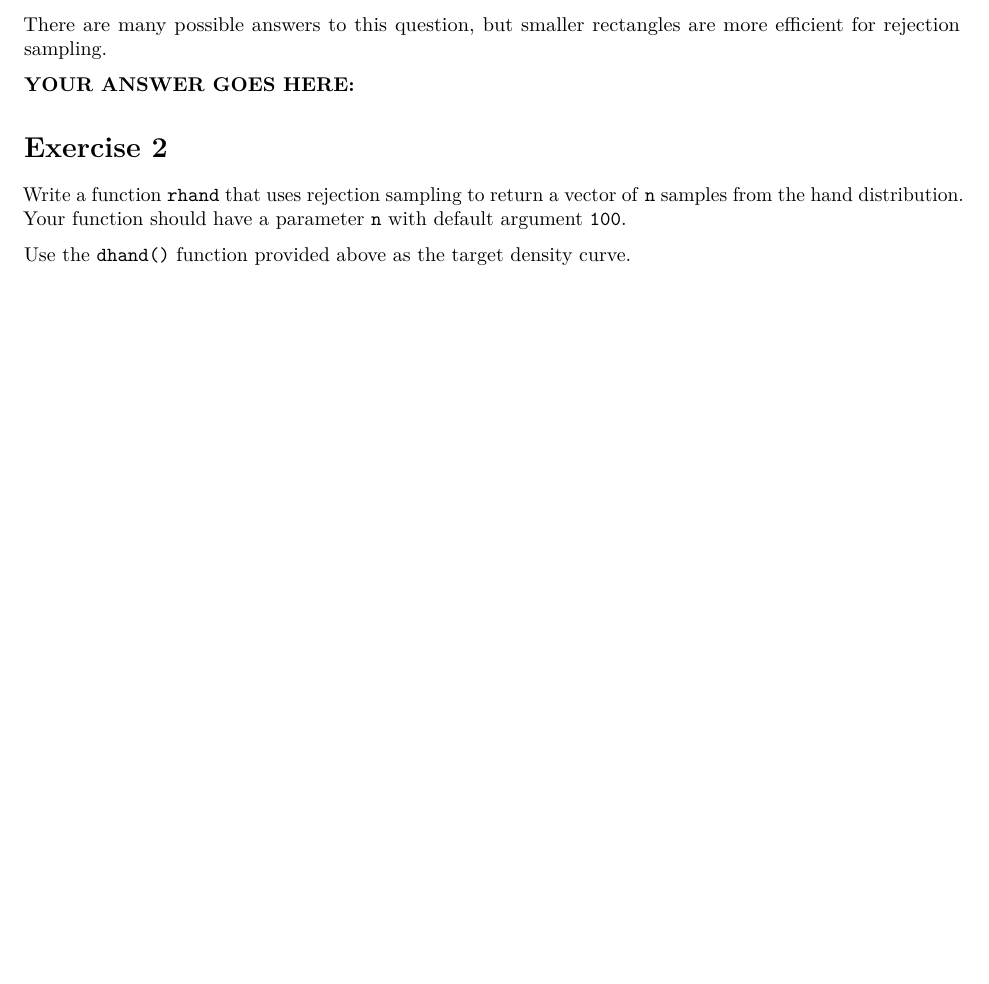
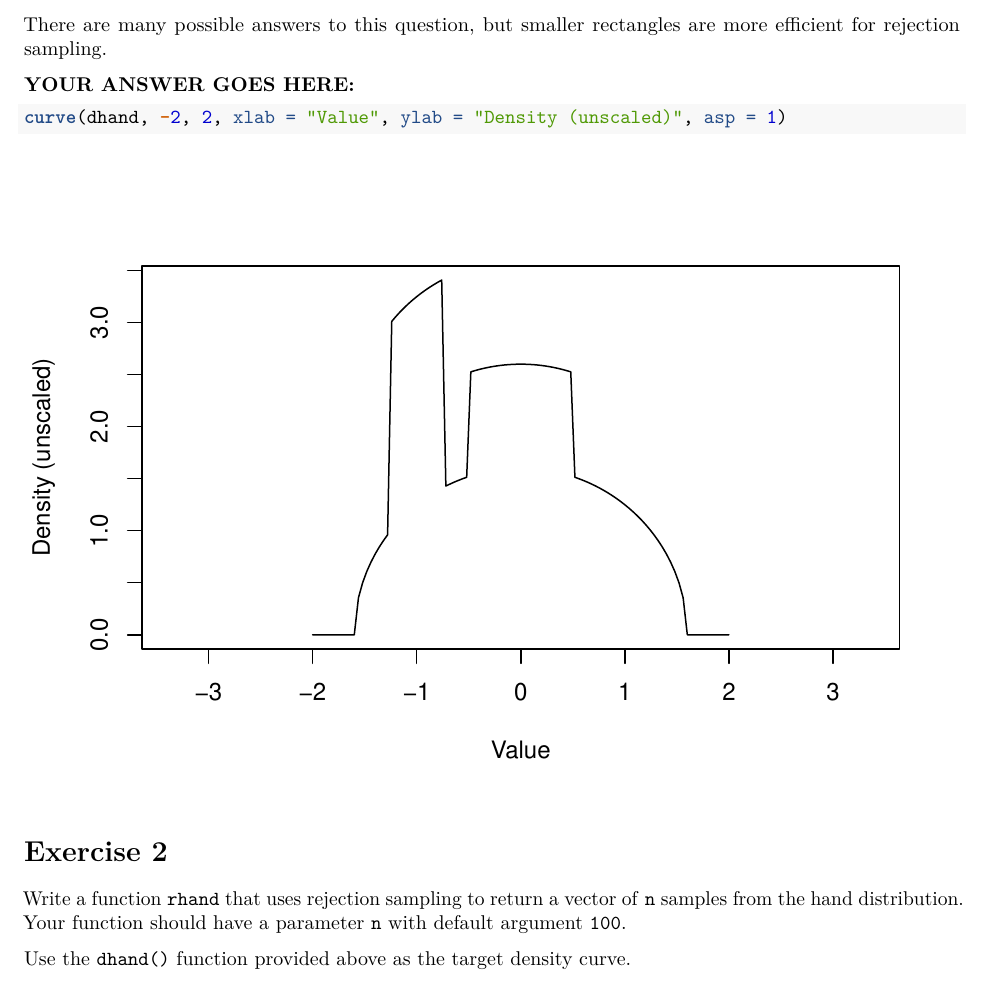
Before and after one commit to evilpegasus/STAT33B, an R Markdown document (Week 9/hw4.Rmd): part of page 3 of 3 before the commit and part of page 3 of 4 after it, cut so that both start at the same text, the shorter picture padded with empty space. Rendered offline with R 4.5, knitr and Pandoc, then LaTeX, with nearby package versions.

Commit message:
hw4 in progress

````diff
--- a/Week 9/hw4.Rmd
+++ b/Week 9/hw4.Rmd
@@ -88,7 +88,10 @@ more efficient for rejection sampling.
 
 **YOUR ANSWER GOES HERE:**
 
+```{r}
 
+curve(dhand, -2, 2, xlab = "Value", ylab = "Density (unscaled)", asp = 1)
+```
 
 Exercise 2
 ==========
````
